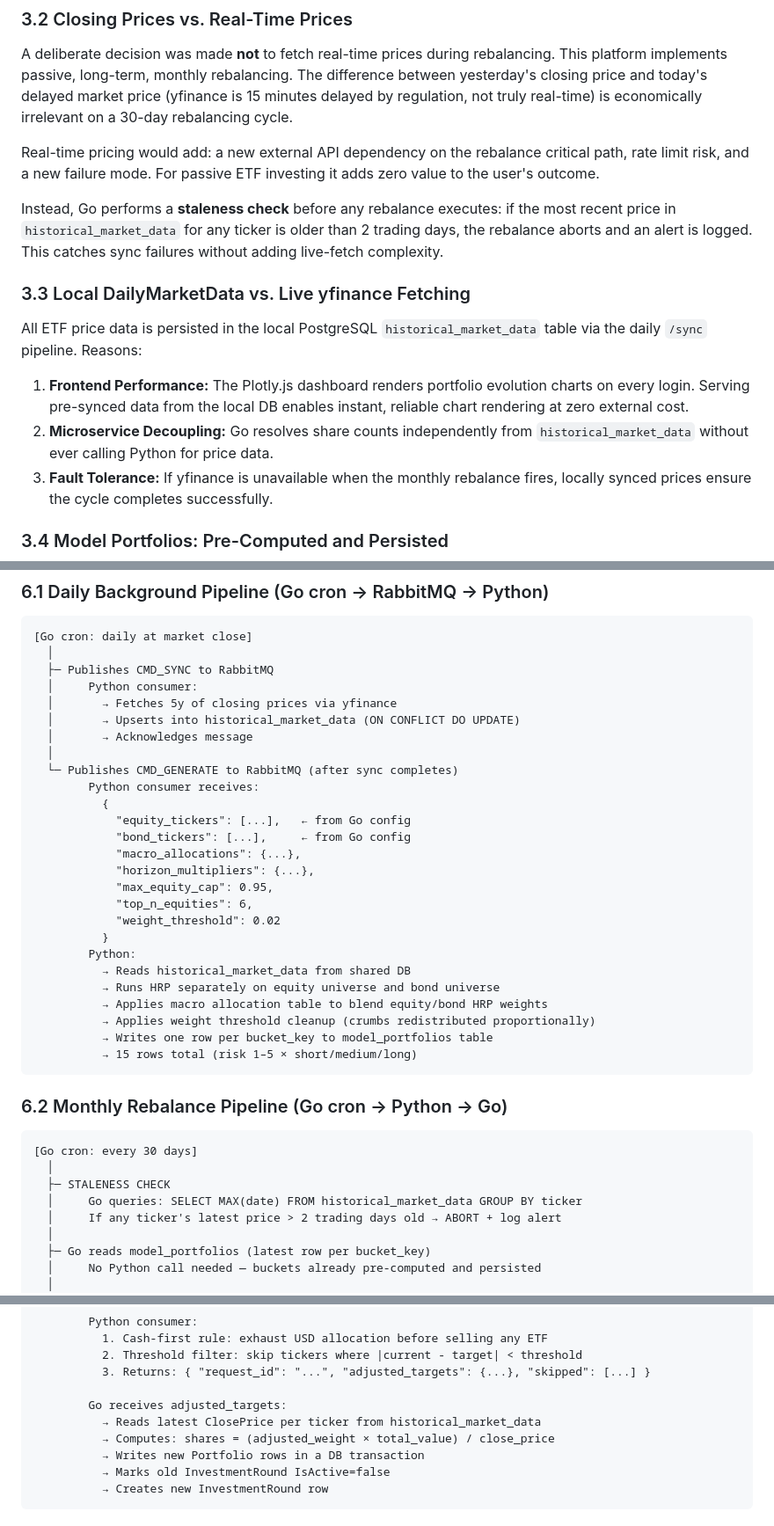
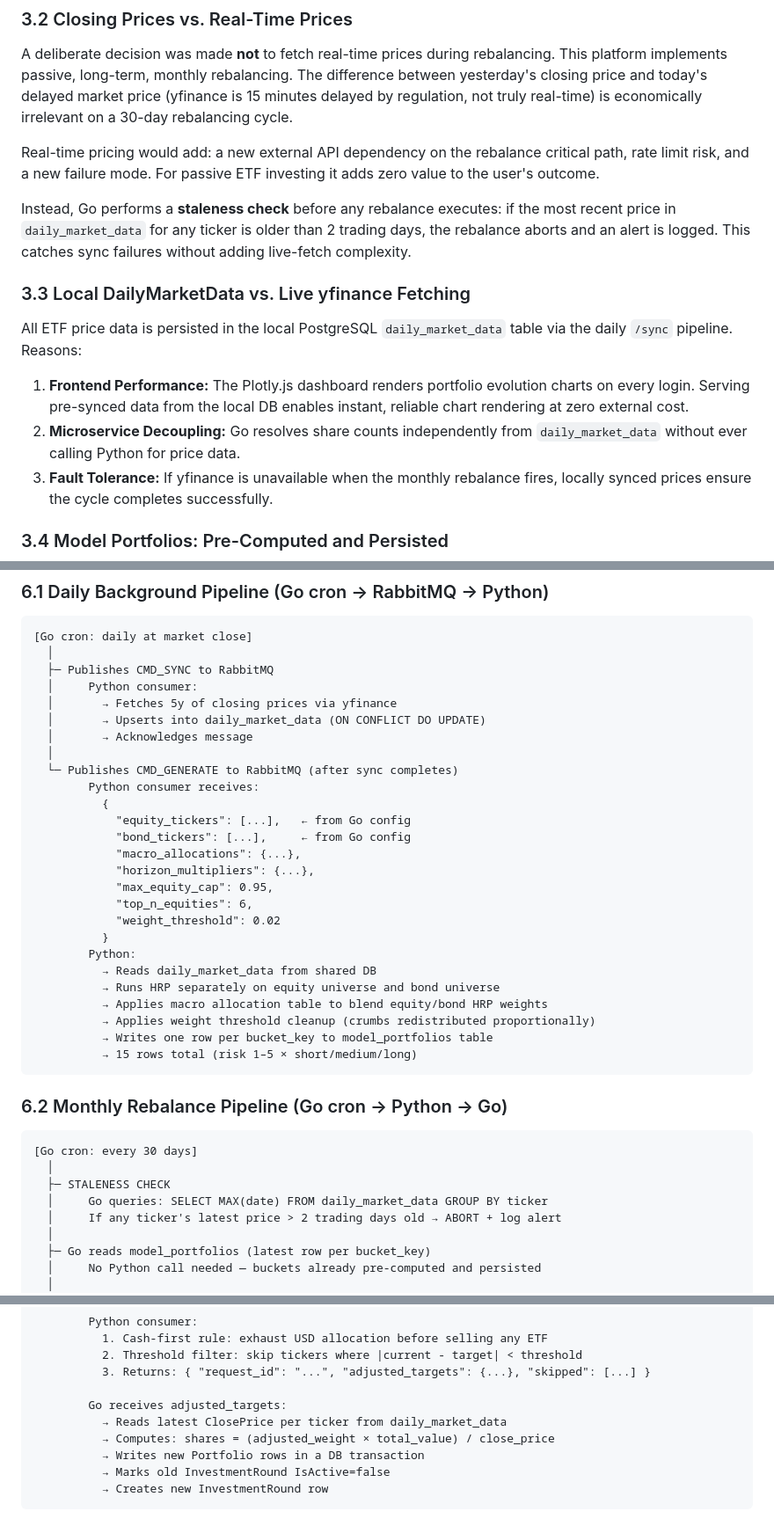
Before and after one commit to andreiOpran/InvestPilot, a Markdown page: PLAN.md, 3 parts joined by grey strips. Shown at 88% size. GitHub-like rendering.

Commit message:
[DOCS] update PLAN.md

```diff
--- a/PLAN.md
+++ b/PLAN.md
@@ -48,14 +48,14 @@ A deliberate decision was made **not** to fetch real-time prices during rebalanc
 
 Real-time pricing would add: a new external API dependency on the rebalance critical path, rate limit risk, and a new failure mode. For passive ETF investing it adds zero value to the user's outcome.
 
-Instead, Go performs a **staleness check** before any rebalance executes: if the most recent price in `historical_market_data` for any ticker is older than 2 trading days, the rebalance aborts and an alert is logged. This catches sync failures without adding live-fetch complexity.
+Instead, Go performs a **staleness check** before any rebalance executes: if the most recent price in `daily_market_data` for any ticker is older than 2 trading days, the rebalance aborts and an alert is logged. This catches sync failures without adding live-fetch complexity.
 
 ### 3.3 Local DailyMarketData vs. Live yfinance Fetching
 
-All ETF price data is persisted in the local PostgreSQL `historical_market_data` table via the daily `/sync` pipeline. Reasons:
+All ETF price data is persisted in the local PostgreSQL `daily_market_data` table via the daily `/sync` pipeline. Reasons:
 
 1. **Frontend Performance:** The Plotly.js dashboard renders portfolio evolution charts on every login. Serving pre-synced data from the local DB enables instant, reliable chart rendering at zero external cost.
-2. **Microservice Decoupling:** Go resolves share counts independently from `historical_market_data` without ever calling Python for price data.
+2. **Microservice Decoupling:** Go resolves share counts independently from `daily_market_data` without ever calling Python for price data.
 3. **Fault Tolerance:** If yfinance is unavailable when the monthly rebalance fires, locally synced prices ensure the cycle completes successfully.
 
 ### 3.4 Model Portfolios: Pre-Computed and Persisted
@@ -272,7 +272,7 @@ type InvestmentConfig struct {
   ├─ Publishes CMD_SYNC to RabbitMQ
   │     Python consumer:
   │       → Fetches 5y of closing prices via yfinance
-  │       → Upserts into historical_market_data (ON CONFLICT DO UPDATE)
+  │       → Upserts into daily_market_data (ON CONFLICT DO UPDATE)
   │       → Acknowledges message
   │
   └─ Publishes CMD_GENERATE to RabbitMQ (after sync completes)
@@ -287,7 +287,7 @@ type InvestmentConfig struct {
             "weight_threshold": 0.02
           }
         Python:
-          → Reads historical_market_data from shared DB
+          → Reads daily_market_data from shared DB
           → Runs HRP separately on equity universe and bond universe
           → Applies macro allocation table to blend equity/bond HRP weights
           → Applies weight threshold cleanup (crumbs redistributed proportionally)
@@ -301,7 +301,7 @@ type InvestmentConfig struct {
 [Go cron: every 30 days]
   │
   ├─ STALENESS CHECK
-  │     Go queries: SELECT MAX(date) FROM historical_market_data GROUP BY ticker
+  │     Go queries: SELECT MAX(date) FROM daily_market_data GROUP BY ticker
   │     If any ticker's latest price > 2 trading days old → ABORT + log alert
   │
   ├─ Go reads model_portfolios (latest row per bucket_key)
@@ -328,7 +328,7 @@ type InvestmentConfig struct {
           3. Returns: { "request_id": "...", "adjusted_targets": {...}, "skipped": [...] }
 
         Go receives adjusted_targets:
-          → Reads latest ClosePrice per ticker from historical_market_data
+          → Reads latest ClosePrice per ticker from daily_market_data
           → Computes: shares = (adjusted_weight × total_value) / close_price
           → Writes new Portfolio rows in a DB transaction
           → Marks old InvestmentRound IsActive=false
```
Also changed, not shown: other parts of PLAN.md (+5 -5 lines).
